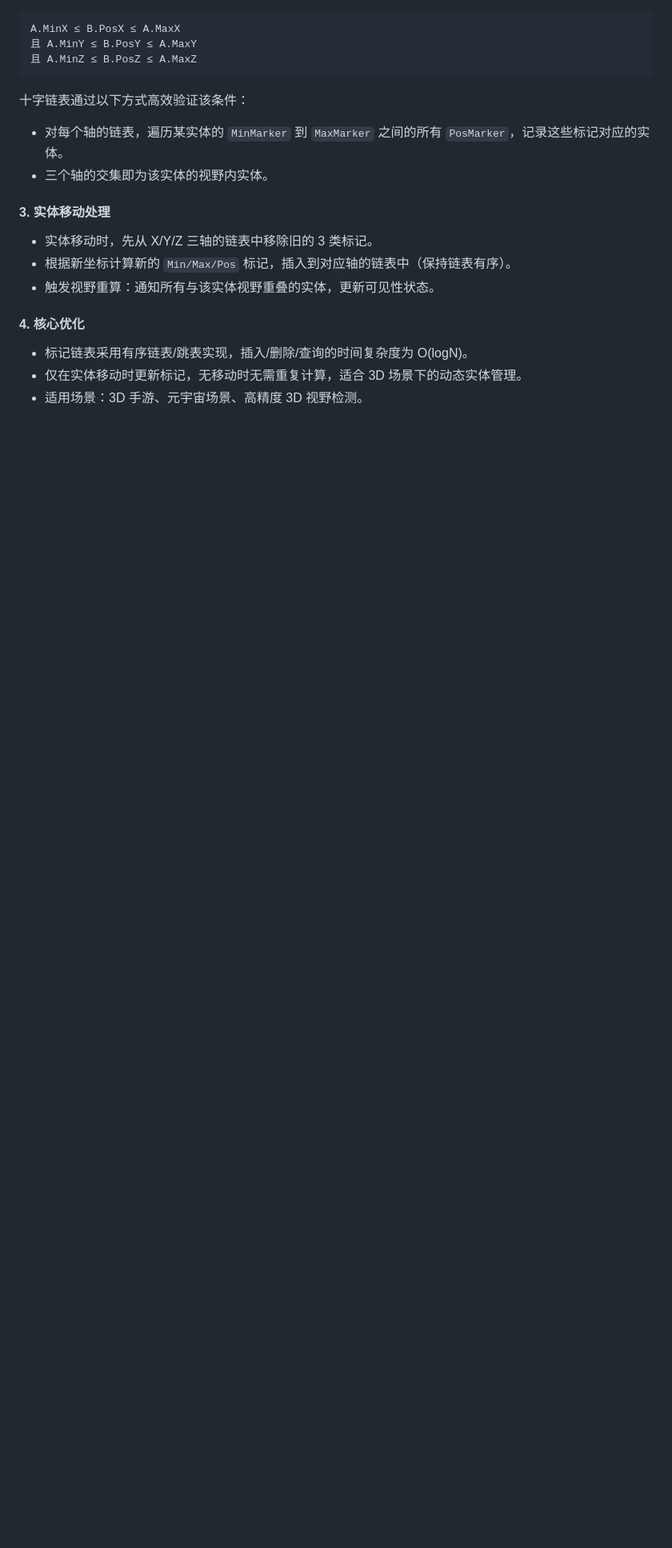
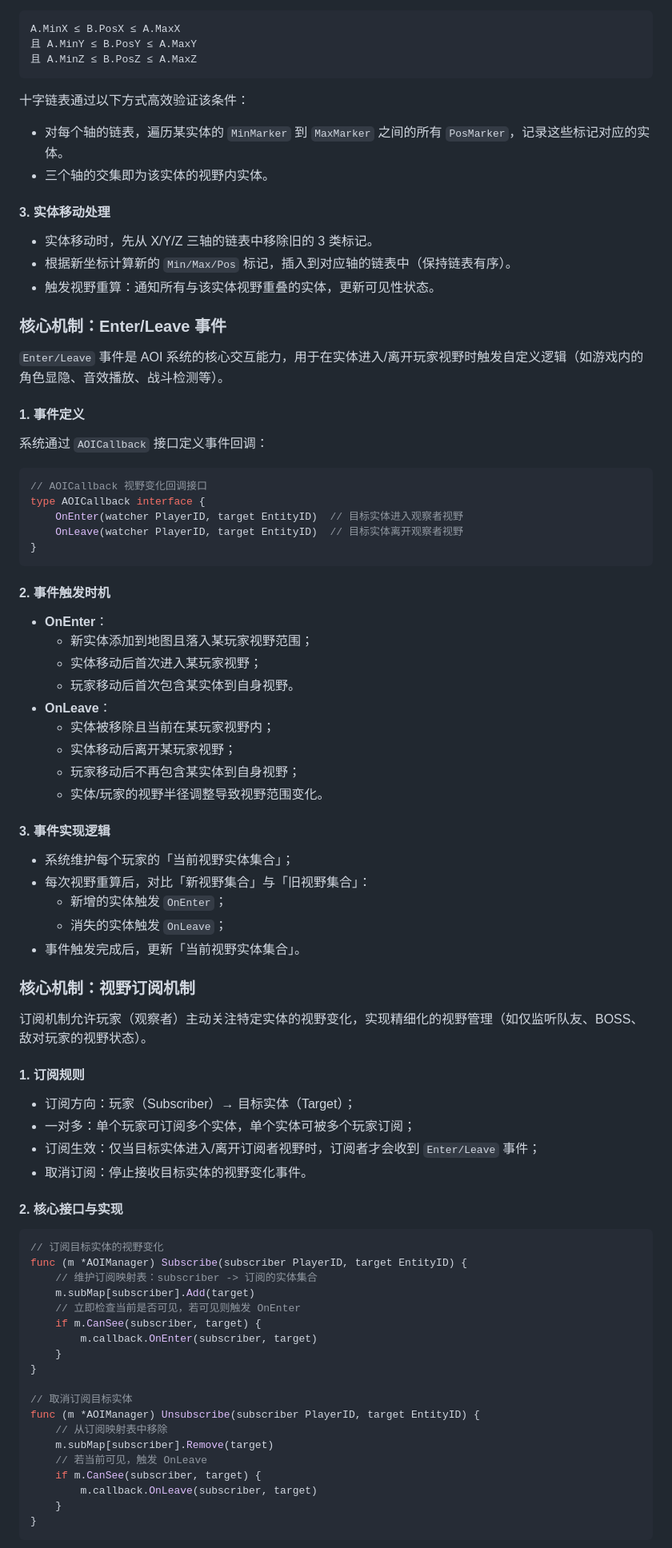
Before and after one commit to beijian128/aoi, a Markdown page: readme.md, the part around the change printed below. Shown: that part at 80% size. Drawn GitHub-style; blank space fills up the shorter version.

````diff
--- a/readme.md
+++ b/readme.md
@@ -62,7 +59,67 @@ A.MinX ≤ B.PosX ≤ A.MaxX
 - 根据新坐标计算新的 `Min/Max/Pos` 标记，插入到对应轴的链表中（保持链表有序）。
 - 触发视野重算：通知所有与该实体视野重叠的实体，更新可见性状态。
 
-#### 4. 核心优化
-- 标记链表采用有序链表/跳表实现，插入/删除/查询的时间复杂度为 O(logN)。
-- 仅在实体移动时更新标记，无移动时无需重复计算，适合 3D 场景下的动态实体管理。
-- 适用场景：3D 手游、元宇宙场景、高精度 3D 视野检测。
+
+### 核心机制：Enter/Leave 事件
+`Enter/Leave` 事件是 AOI 系统的核心交互能力，用于在实体进入/离开玩家视野时触发自定义逻辑（如游戏内的角色显隐、音效播放、战斗检测等）。
+
+#### 1. 事件定义
+系统通过 `AOICallback` 接口定义事件回调：
+```go
+// AOICallback 视野变化回调接口
+type AOICallback interface {
+    OnEnter(watcher PlayerID, target EntityID)  // 目标实体进入观察者视野
+    OnLeave(watcher PlayerID, target EntityID)  // 目标实体离开观察者视野
+}
+```
+
+#### 2. 事件触发时机
+- **OnEnter**：
+  - 新实体添加到地图且落入某玩家视野范围；
+  - 实体移动后首次进入某玩家视野；
+  - 玩家移动后首次包含某实体到自身视野。
+- **OnLeave**：
+  - 实体被移除且当前在某玩家视野内；
+  - 实体移动后离开某玩家视野；
+  - 玩家移动后不再包含某实体到自身视野；
+  - 实体/玩家的视野半径调整导致视野范围变化。
+
+#### 3. 事件实现逻辑
+- 系统维护每个玩家的「当前视野实体集合」；
+- 每次视野重算后，对比「新视野集合」与「旧视野集合」：
+  - 新增的实体触发 `OnEnter`；
+  - 消失的实体触发 `OnLeave`；
+- 事件触发完成后，更新「当前视野实体集合」。
+
+### 核心机制：视野订阅机制
+订阅机制允许玩家（观察者）主动关注特定实体的视野变化，实现精细化的视野管理（如仅监听队友、BOSS、敌对玩家的视野状态）。
+
+#### 1. 订阅规则
+- 订阅方向：玩家（Subscriber）→ 目标实体（Target）；
+- 一对多：单个玩家可订阅多个实体，单个实体可被多个玩家订阅；
+- 订阅生效：仅当目标实体进入/离开订阅者视野时，订阅者才会收到 `Enter/Leave` 事件；
+- 取消订阅：停止接收目标实体的视野变化事件。
+
+#### 2. 核心接口与实现
+```go
+// 订阅目标实体的视野变化
+func (m *AOIManager) Subscribe(subscriber PlayerID, target EntityID) {
+    // 维护订阅映射表：subscriber -> 订阅的实体集合
+    m.subMap[subscriber].Add(target)
+    // 立即检查当前是否可见，若可见则触发 OnEnter
+    if m.CanSee(subscriber, target) {
+        m.callback.OnEnter(subscriber, target)
+    }
+}
+
+// 取消订阅目标实体
+func (m *AOIManager) Unsubscribe(subscriber PlayerID, target EntityID) {
+    // 从订阅映射表中移除
+    m.subMap[subscriber].Remove(target)
+    // 若当前可见，触发 OnLeave
+    if m.CanSee(subscriber, target) {
+        m.callback.OnLeave(subscriber, target)
+    }
+}
+```
+
````
Also changed, not shown: other parts of readme.md (+20 -7 lines).
